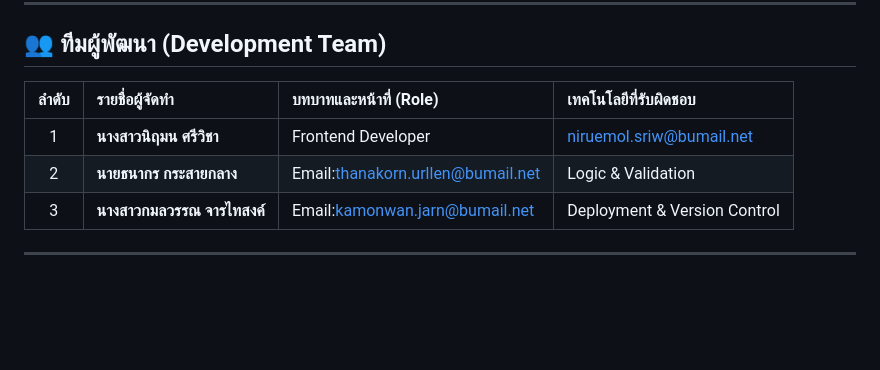
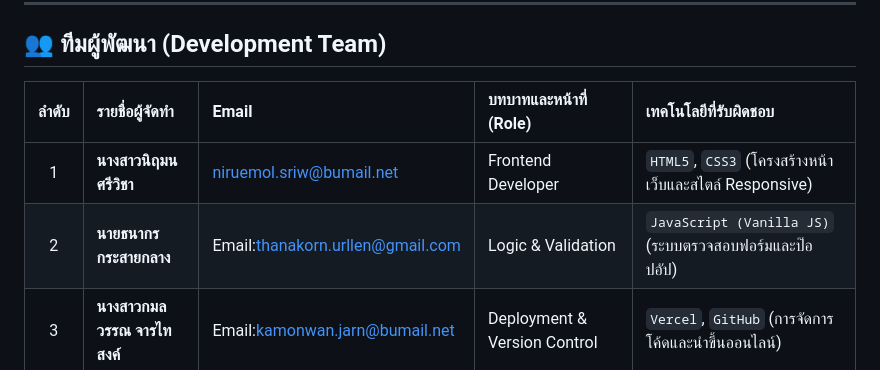
Before and after one commit to kamonwan-jarn/AI-TalentPlatform, a Markdown page: README.md, the part around the change. Rendered like a GitHub page; blank space fills up the shorter version.

```diff
--- a/README.md
+++ b/README.md
@@ -72,10 +72,10 @@ miniproject1/
 
 ## 👥 ทีมผู้พัฒนา (Development Team)
 
-| ลำดับ | รายชื่อผู้จัดทำ | บทบาทและหน้าที่ (Role) | เทคโนโลยีที่รับผิดชอบ |
-| :---: | :--- | :--- | :--- |
-| 1 | **นางสาวนิฤมน ศรีวิชา** | Frontend Developer|niruemol.sriw@bumail.net | `HTML5`, `CSS3` (โครงสร้างหน้าเว็บและสไตล์ Responsive) |
-| 2 | **นายธนากร กระสายกลาง**|Email:thanakorn.urllen@bumail.net | Logic & Validation | `JavaScript (Vanilla JS)` (ระบบตรวจสอบฟอร์มและป๊อปอัป) |
+| ลำดับ | รายชื่อผู้จัดทำ|Email| บทบาทและหน้าที่ (Role) | เทคโนโลยีที่รับผิดชอบ |
+| :---: | :--- | :--- | :--- | :--- |
+| 1 | **นางสาวนิฤมน ศรีวิชา** |niruemol.sriw@bumail.net |  Frontend Developer|`HTML5`, `CSS3` (โครงสร้างหน้าเว็บและสไตล์ Responsive) |
+| 2 | **นายธนากร กระสายกลาง**|Email:thanakorn.urllen@gmail.com | Logic & Validation | `JavaScript (Vanilla JS)` (ระบบตรวจสอบฟอร์มและป๊อปอัป) |
 | 3 | **นางสาวกมลวรรณ จารไทสงค์**|Email:kamonwan.jarn@bumail.net | Deployment & Version Control | `Vercel`, `GitHub` (การจัดการโค้ดและนำขึ้นออนไลน์) |
 
 ---
```
